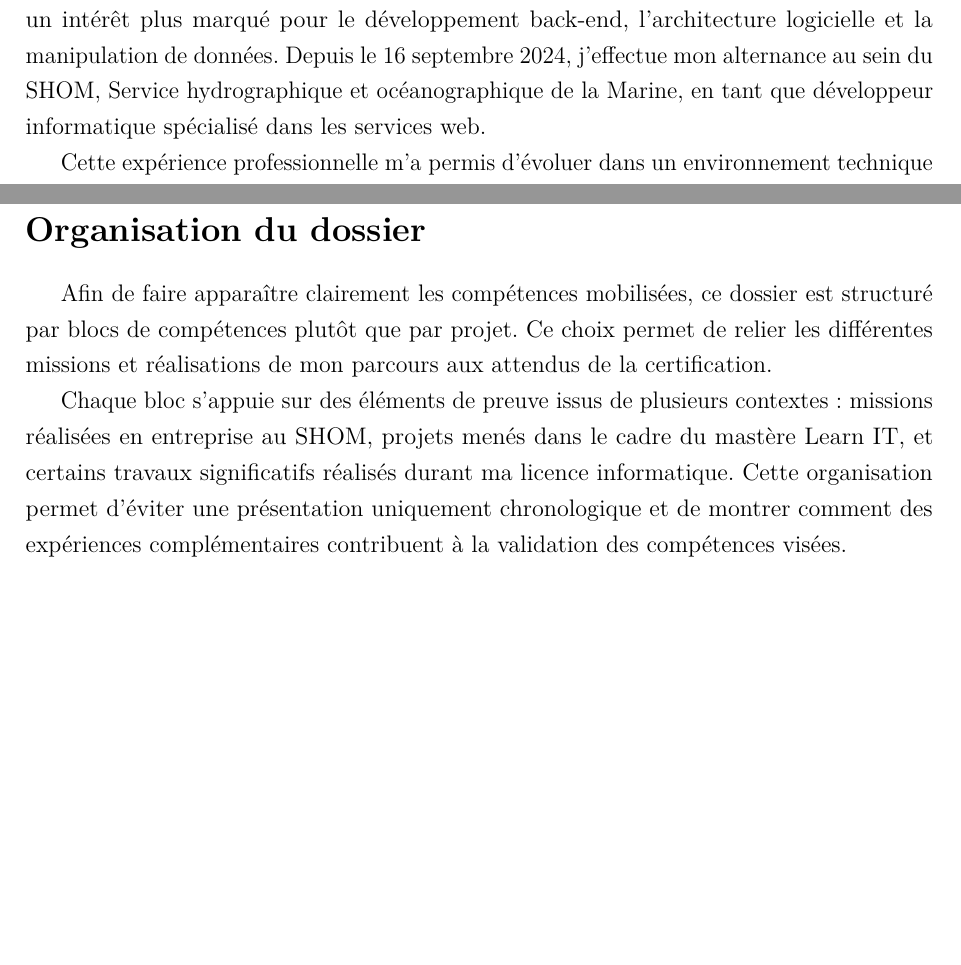
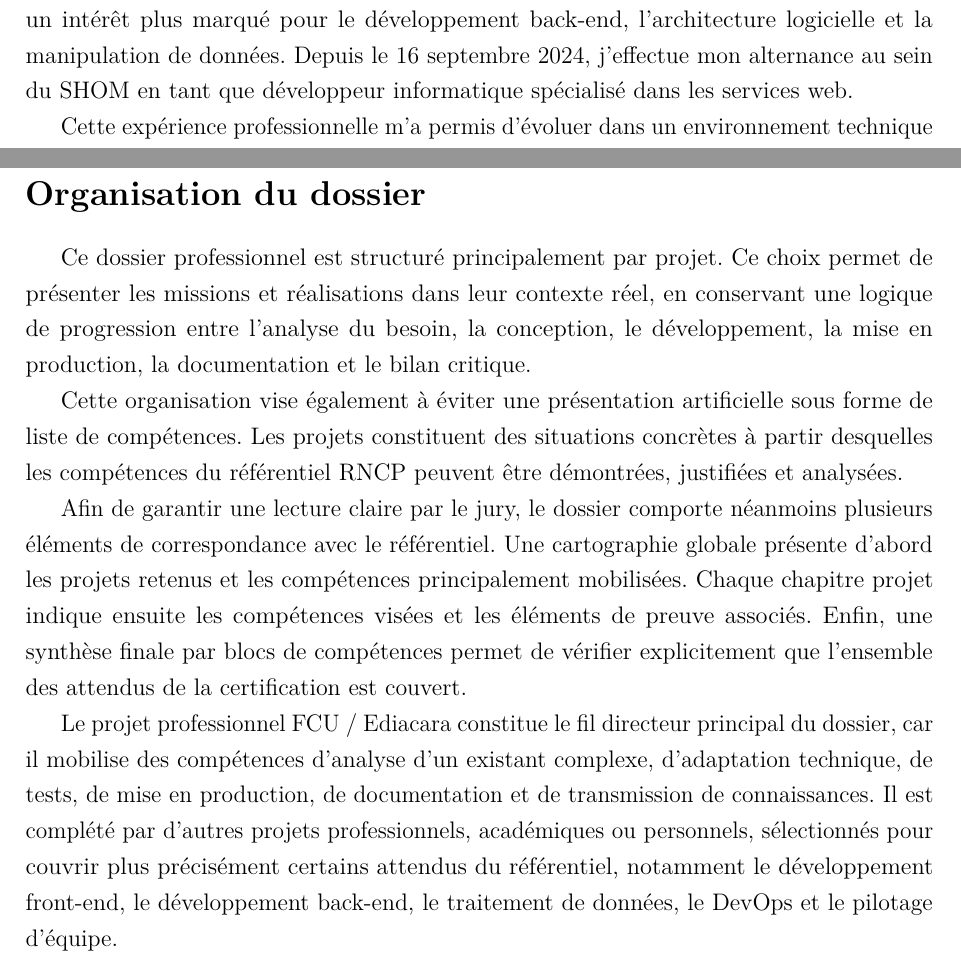
Before and after one commit to GraberThomas/dossier_professionnel, a LaTeX document (main.tex, which reads sections/00-introduction.tex): two parts of pages 5 and 6 of 16, joined at a grey line, cut so that both start at the same text, the shorter picture padded with empty space. Compiled offline with pdfLaTeX.

Commit message:
Corriger organisation dossier introduction

```diff
--- a/sections/00-introduction.tex
+++ b/sections/00-introduction.tex
@@ -4,7 +4,7 @@
 
 Je m'appelle Thomas Graber et je suis étudiant en mastère informatique, spécialité développement, programmation et data/IA, au sein de Learn IT, sur le campus Brest Open Campus. Avant cette formation, j'ai suivi une licence d'informatique à l'Université de Franche-Comté, à Besançon, où j'ai acquis des bases généralistes en systèmes, réseaux, algorithmique, bases de données et développement logiciel.
 
-Initialement attiré par le développement web front-end, j'ai progressivement développé un intérêt plus marqué pour le développement back-end, l'architecture logicielle et la manipulation de données. Depuis le 16 septembre 2024, j'effectue mon alternance au sein du SHOM, Service hydrographique et océanographique de la Marine, en tant que développeur informatique spécialisé dans les services web.
+Initialement attiré par le développement web front-end, j'ai progressivement développé un intérêt plus marqué pour le développement back-end, l'architecture logicielle et la manipulation de données. Depuis le 16 septembre 2024, j'effectue mon alternance au sein du SHOM en tant que développeur informatique spécialisé dans les services web.
 
 Cette expérience professionnelle m'a permis d'évoluer dans un environnement technique complexe, sécurisé et fortement orienté métier. Elle s'inscrit dans la continuité de mon parcours de formation, au cours duquel j'ai également réalisé plusieurs projets académiques mobilisant des compétences en conception logicielle, développement, bases de données, gestion de projet et analyse de données.
 
@@ -17,6 +17,10 @@ L'objectif de ce dossier n'est pas uniquement de décrire les travaux réalisés
 \phantomsection
 \addcontentsline{toc}{section}{Organisation du dossier}
 
-Afin de faire apparaître clairement les compétences mobilisées, ce dossier est structuré par blocs de compétences plutôt que par projet. Ce choix permet de relier les différentes missions et réalisations de mon parcours aux attendus de la certification.
+Ce dossier professionnel est structuré principalement par projet. Ce choix permet de présenter les missions et réalisations dans leur contexte réel, en conservant une logique de progression entre l'analyse du besoin, la conception, le développement, la mise en production, la documentation et le bilan critique.
 
-Chaque bloc s'appuie sur des éléments de preuve issus de plusieurs contextes : missions réalisées en entreprise au SHOM, projets menés dans le cadre du mastère Learn IT, et certains travaux significatifs réalisés durant ma licence informatique. Cette organisation permet d'éviter une présentation uniquement chronologique et de montrer comment des expériences complémentaires contribuent à la validation des compétences visées.
+Cette organisation vise également à éviter une présentation artificielle sous forme de liste de compétences. Les projets constituent des situations concrètes à partir desquelles les compétences du référentiel RNCP peuvent être démontrées, justifiées et analysées.
+
+Afin de garantir une lecture claire par le jury, le dossier comporte néanmoins plusieurs éléments de correspondance avec le référentiel. Une cartographie globale présente d'abord les projets retenus et les compétences principalement mobilisées. Chaque chapitre projet indique ensuite les compétences visées et les éléments de preuve associés. Enfin, une synthèse finale par blocs de compétences permet de vérifier explicitement que l'ensemble des attendus de la certification est couvert.
+
+Le projet professionnel FCU / Ediacara constitue le fil directeur principal du dossier, car il mobilise des compétences d'analyse d'un existant complexe, d'adaptation technique, de tests, de mise en production, de documentation et de transmission de connaissances. Il est complété par d'autres projets professionnels, académiques ou personnels, sélectionnés pour couvrir plus précisément certains attendus du référentiel, notamment le développement front-end, le développement back-end, le traitement de données, le DevOps et le pilotage d'équipe.
```
